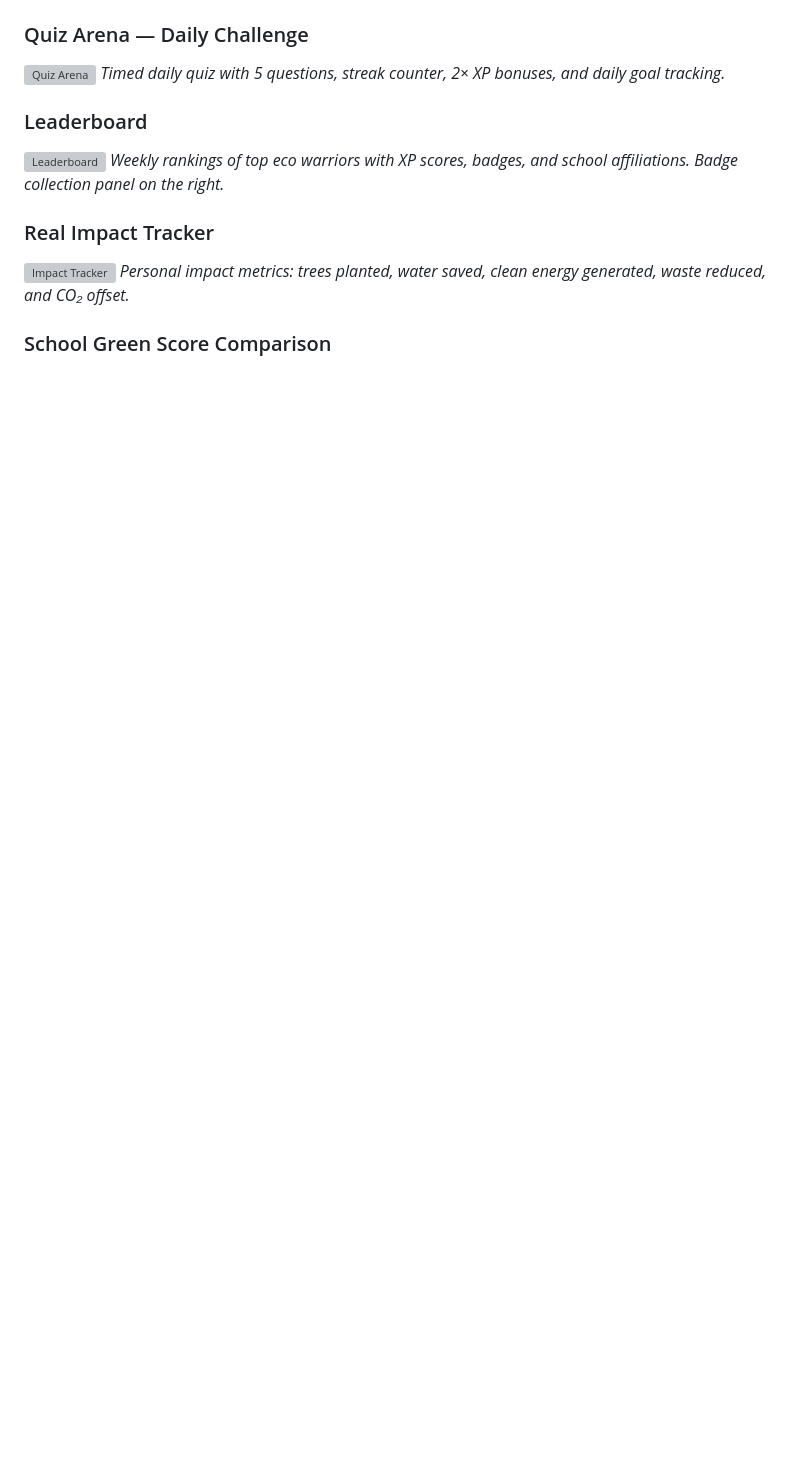
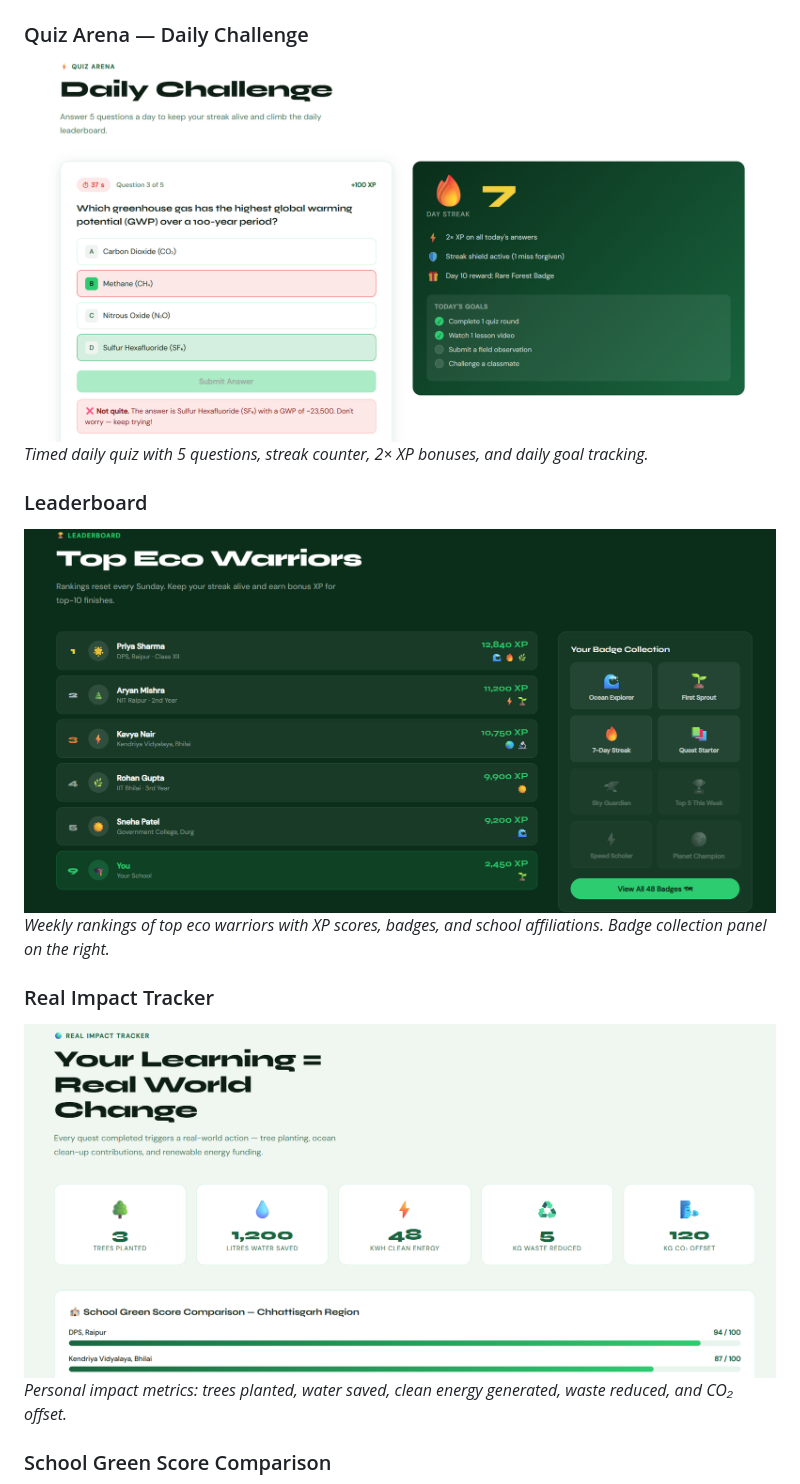
Before and after one commit to abhayraj0304-dotcom/Gamified-Environmental-Education-Platform-for-Schools-and-College, a Markdown page: README.md, the part around one of its changes. Drawn GitHub-style; blank space fills up the shorter version; grey boxes are pictures that could not be loaded.

```diff
--- a/README.md
+++ b/README.md
@@ -20,15 +20,15 @@ A gamified environmental education platform for schools and colleges. Students m
 *Completed quests show a review option; in-progress quests show lab completion status.*
 
 ### Quiz Arena — Daily Challenge
-![Quiz Arena](screenshots/quiz.png)
+![Quiz Arena](quiz.png)
 *Timed daily quiz with 5 questions, streak counter, 2× XP bonuses, and daily goal tracking.*
 
 ### Leaderboard
-![Leaderboard](screenshots/leaderboard.png)
+![Leaderboard](leaderboard.png)
 *Weekly rankings of top eco warriors with XP scores, badges, and school affiliations. Badge collection panel on the right.*
 
 ### Real Impact Tracker
-![Impact Tracker](screenshots/impact.png)
+![Impact Tracker](impact.png)
 *Personal impact metrics: trees planted, water saved, clean energy generated, waste reduced, and CO₂ offset.*
 
 ### School Green Score Comparison
```
Also changed, not shown: other parts of README.md (+4 -4 lines).
